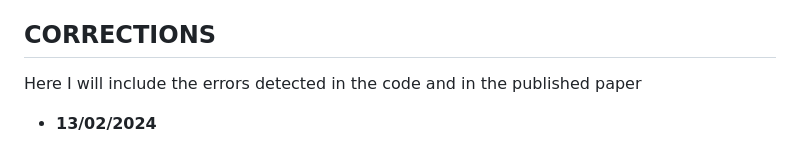
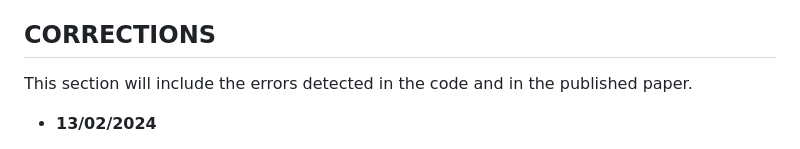
Before and after one commit to palmaraz/GuadalShiftR, a Markdown page: README.md, the part around the change. Rendered like a GitHub page.

```diff
--- a/README.md
+++ b/README.md
@@ -153,7 +153,7 @@ A list of these packages is placed at the end of this document.
 
 ## **CORRECTIONS**
 
-Here I will include the errors detected in the code and in the published paper
+This section will include the errors detected in the code and in the published paper.
 
 - **13/02/2024**
 
```
